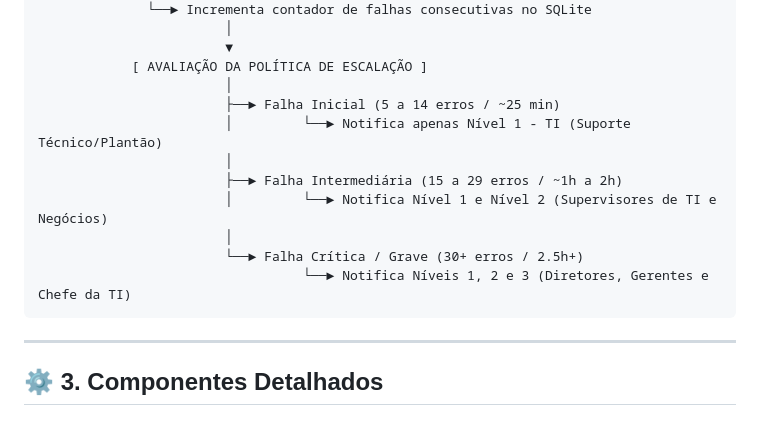
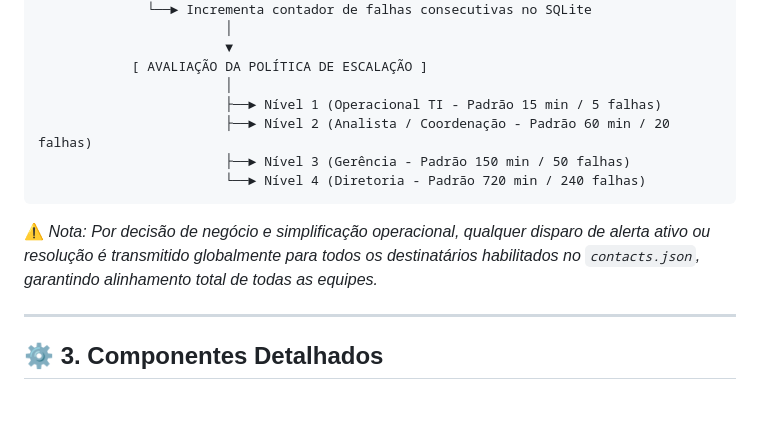
Before and after one commit to brunocorisco86/watchdogagrocenter, a Markdown page: ARCHITECTURE.md, the part around one of its changes. Drawn GitHub-style.

````diff
--- a/ARCHITECTURE.md
+++ b/ARCHITECTURE.md
@@ -43,15 +43,13 @@ O diagrama abaixo ilustra o ciclo de vida de uma verificação e o fluxo de esca
                         ▼
             [ AVALIAÇÃO DA POLÍTICA DE ESCALAÇÃO ]
                         │
-                        ├──► Falha Inicial (5 a 14 erros / ~25 min)
-                        │         └──► Notifica apenas Nível 1 - TI (Suporte Técnico/Plantão)
-                        │
-                        ├──► Falha Intermediária (15 a 29 erros / ~1h a 2h)
-                        │         └──► Notifica Nível 1 e Nível 2 (Supervisores de TI e Negócios)
-                        │
-                        └──► Falha Crítica / Grave (30+ erros / 2.5h+)
-                                  └──► Notifica Níveis 1, 2 e 3 (Diretores, Gerentes e Chefe da TI)
+                        ├──► Nível 1 (Operacional TI - Padrão 15 min / 5 falhas)
+                        ├──► Nível 2 (Analista / Coordenação - Padrão 60 min / 20 falhas)
+                        ├──► Nível 3 (Gerência - Padrão 150 min / 50 falhas)
+                        └──► Nível 4 (Diretoria - Padrão 720 min / 240 falhas)
 ```
+
+⚠️ *Nota: Por decisão de negócio e simplificação operacional, qualquer disparo de alerta ativo ou resolução é transmitido globalmente para todos os destinatários habilitados no `contacts.json`, garantindo alinhamento total de todas as equipes.*
 
 ---
 
````
Also changed, not shown: other parts of ARCHITECTURE.md (+35 -10 lines), STACK.md (added, +49 -0 lines), readme.md (+10 -0 lines).
